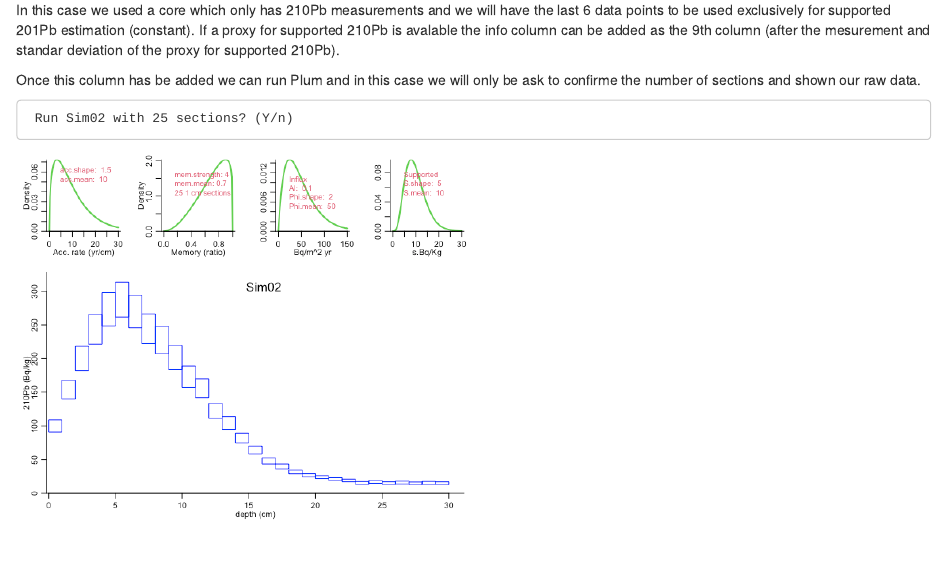
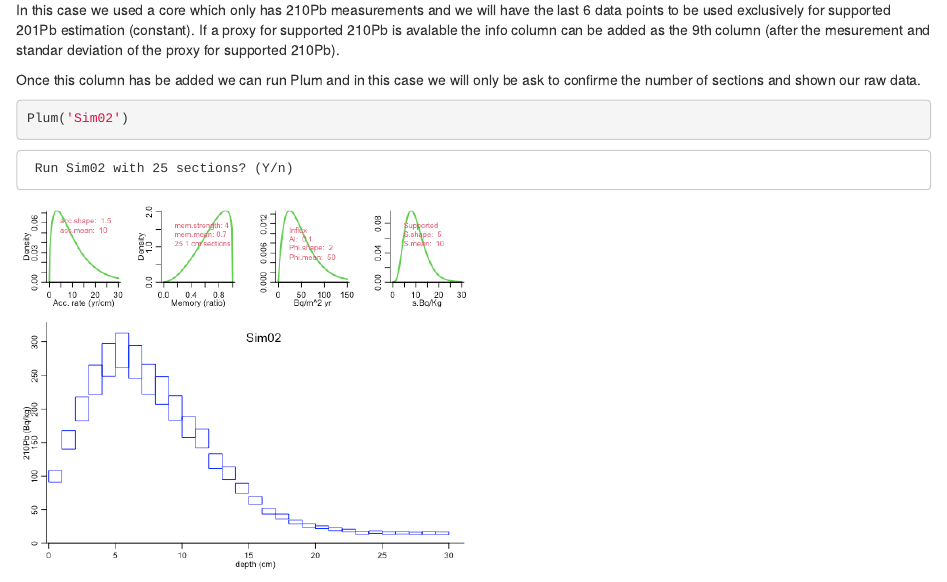
Before and after one commit to maquinolopez/PAGES-ECR-rPlum-, an R Markdown document (Introduction to rplum.Rmd): the page in a window 1100 px wide, from 4650 px down. Rendered offline with R 4.5, knitr and Pandoc, with nearby package versions.

Commit message:
Readme file

````diff
--- a/Introduction to rplum.Rmd
+++ b/Introduction to rplum.Rmd
@@ -111,6 +111,10 @@ In this case we used a core which only has 210Pb measurements and we will have t
 
 Once this column has be added we can run Plum and in this case we will only be ask to confirme the number of sections
 and shown our raw data.
+
+```{r eval=FALSE}
+Plum('Sim02')
+```
 ```
  Run Sim02 with 25 sections? (Y/n)
 ```
````
Also changed, not shown: README.md (added).
